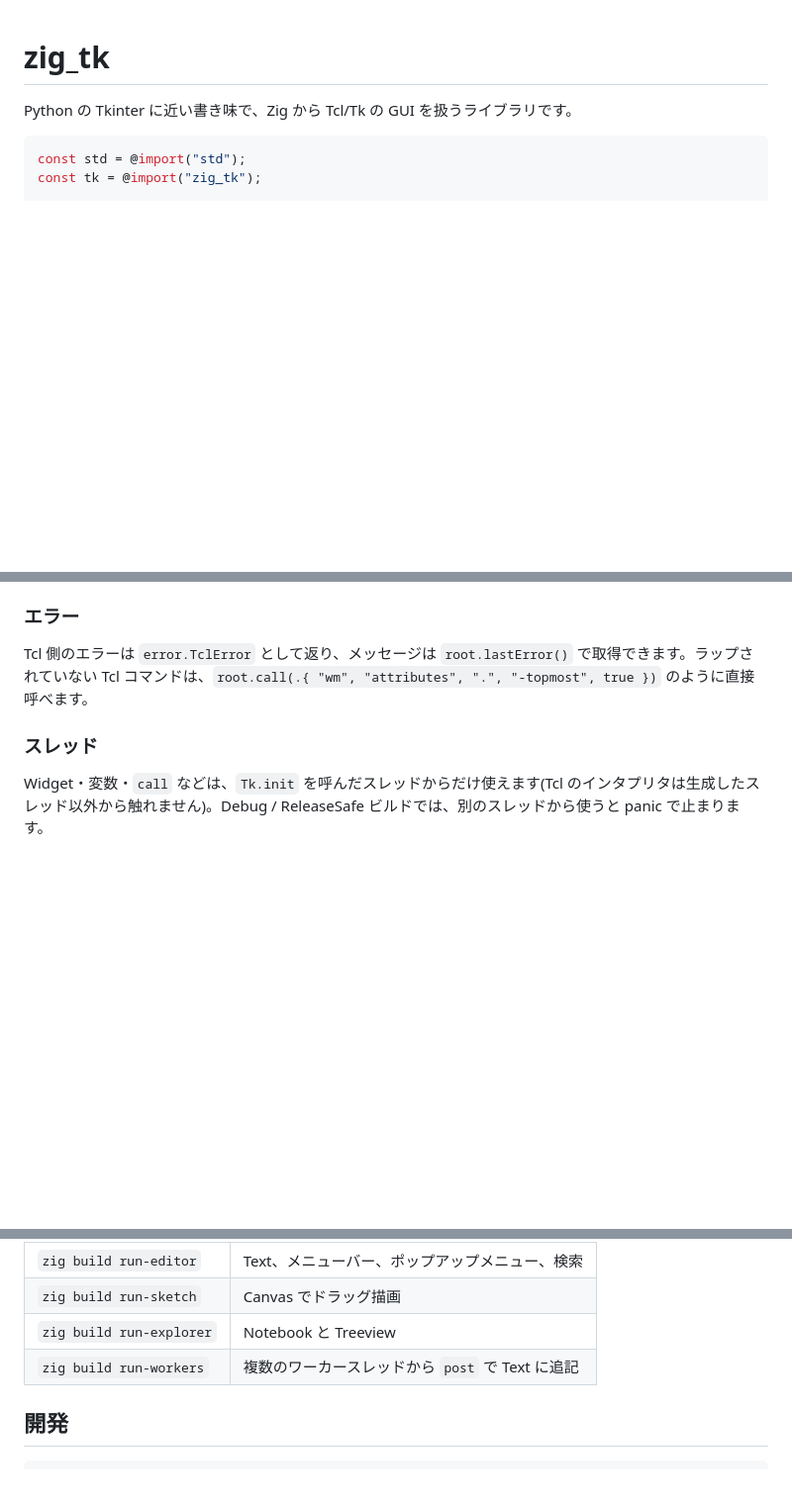
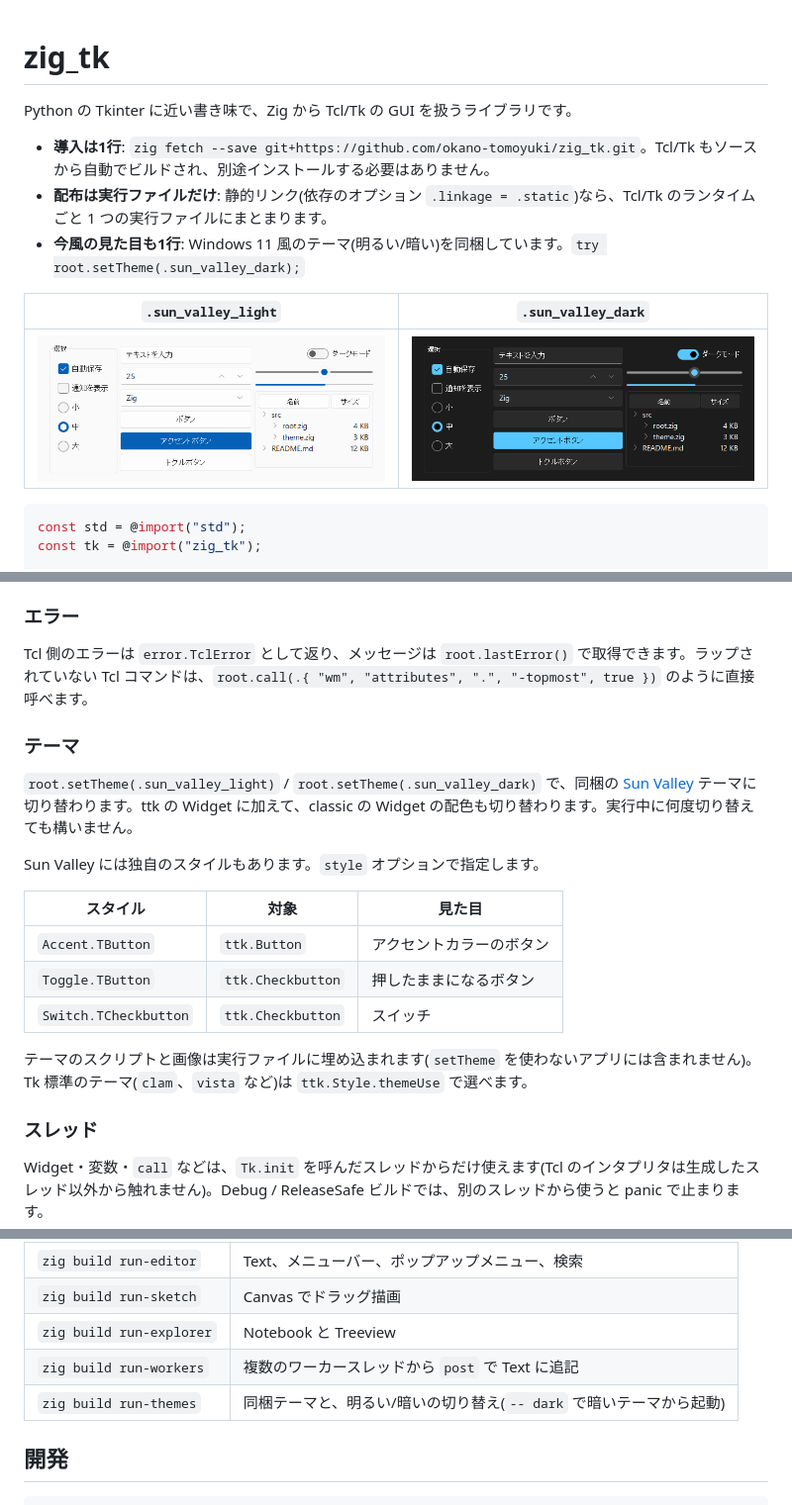
Before and after one commit to okano-tomoyuki/zig_tk, a Markdown page: README.md, 3 parts joined by grey strips. Shown at 99% size. GitHub-like rendering; pictures changed too: docs/images/themes-dark.png (added), docs/images/themes-light.png (added); blank space fills up the shorter version.

Commit message:
Windows 11風のttkテーマ(Sun Valley)を同梱し、setThemeの1行で切り替えられるようにする。
テーマのスクリプトと画像はbuild.zig.zonで取得して実行ファイルに埋め込み、使わないアプリには含めない。
READMEの冒頭に導入・配布・見た目の要点と画面写真を載せる。

Co-Authored-By: Claude Opus 5.5 <noreply@anthropic.com>

````diff
--- a/README.md
+++ b/README.md
@@ -1,6 +1,14 @@
 # zig_tk
 
 Python の Tkinter に近い書き味で、Zig から Tcl/Tk の GUI を扱うライブラリです。
+
+- **導入は1行**: `zig fetch --save git+https://github.com/okano-tomoyuki/zig_tk.git`。Tcl/Tk もソースから自動でビルドされ、別途インストールする必要はありません。
+- **配布は実行ファイルだけ**: 静的リンク(依存のオプション `.linkage = .static`)なら、Tcl/Tk のランタイムごと 1 つの実行ファイルにまとまります。
+- **今風の見た目も1行**: Windows 11 風のテーマ(明るい/暗い)を同梱しています。`try root.setTheme(.sun_valley_dark);`
+
+| `.sun_valley_light` | `.sun_valley_dark` |
+|---|---|
+| ![明るいテーマ](docs/images/themes-light.png) | ![暗いテーマ](docs/images/themes-dark.png) |
 
 ```zig
 const std = @import("std");
@@ -157,6 +165,20 @@ _ = try tk.RadiobuttonOf(Size).init(frame, .{ .text = "Small", .variable = size,
 
 Tcl 側のエラーは `error.TclError` として返り、メッセージは `root.lastError()` で取得できます。ラップされていない Tcl コマンドは、`root.call(.{ "wm", "attributes", ".", "-topmost", true })` のように直接呼べます。
 
+### テーマ
+
+`root.setTheme(.sun_valley_light)` / `root.setTheme(.sun_valley_dark)` で、同梱の [Sun Valley](https://github.com/rdbende/Sun-Valley-ttk-theme) テーマに切り替わります。ttk の Widget に加えて、classic の Widget の配色も切り替わります。実行中に何度切り替えても構いません。
+
+Sun Valley には独自のスタイルもあります。`style` オプションで指定します。
+
+| スタイル | 対象 | 見た目 |
+|---|---|---|
+| `Accent.TButton` | `ttk.Button` | アクセントカラーのボタン |
+| `Toggle.TButton` | `ttk.Checkbutton` | 押したままになるボタン |
+| `Switch.TCheckbutton` | `ttk.Checkbutton` | スイッチ |
+
+テーマのスクリプトと画像は実行ファイルに埋め込まれます(`setTheme` を使わないアプリには含まれません)。Tk 標準のテーマ(`clam`、`vista` など)は `ttk.Style.themeUse` で選べます。
+
 ### スレッド
 
 Widget・変数・`call` などは、`Tk.init` を呼んだスレッドからだけ使えます(Tcl のインタプリタは生成したスレッド以外から触れません)。Debug / ReleaseSafe ビルドでは、別のスレッドから使うと panic で止まります。
@@ -210,6 +232,7 @@ try root.post(line, Line.append);
 | `zig build run-sketch` | Canvas でドラッグ描画 |
 | `zig build run-explorer` | Notebook と Treeview |
 | `zig build run-workers` | 複数のワーカースレッドから `post` で Text に追記 |
+| `zig build run-themes` | 同梱テーマと、明るい/暗いの切り替え(`-- dark` で暗いテーマから起動) |
 
 ## 開発
 
````
Also changed, not shown: other parts of README.md (+2 -0 lines), 7 other files.
